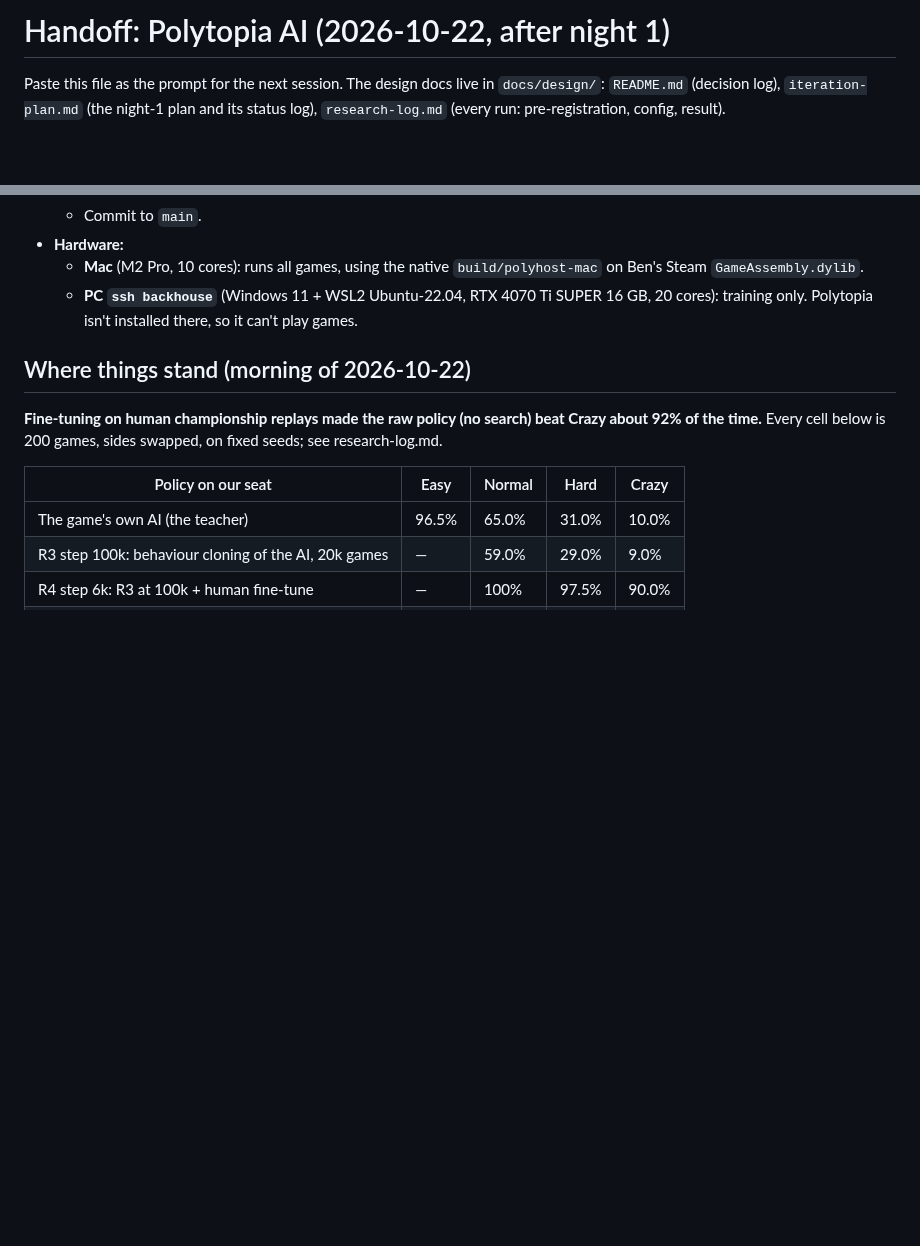
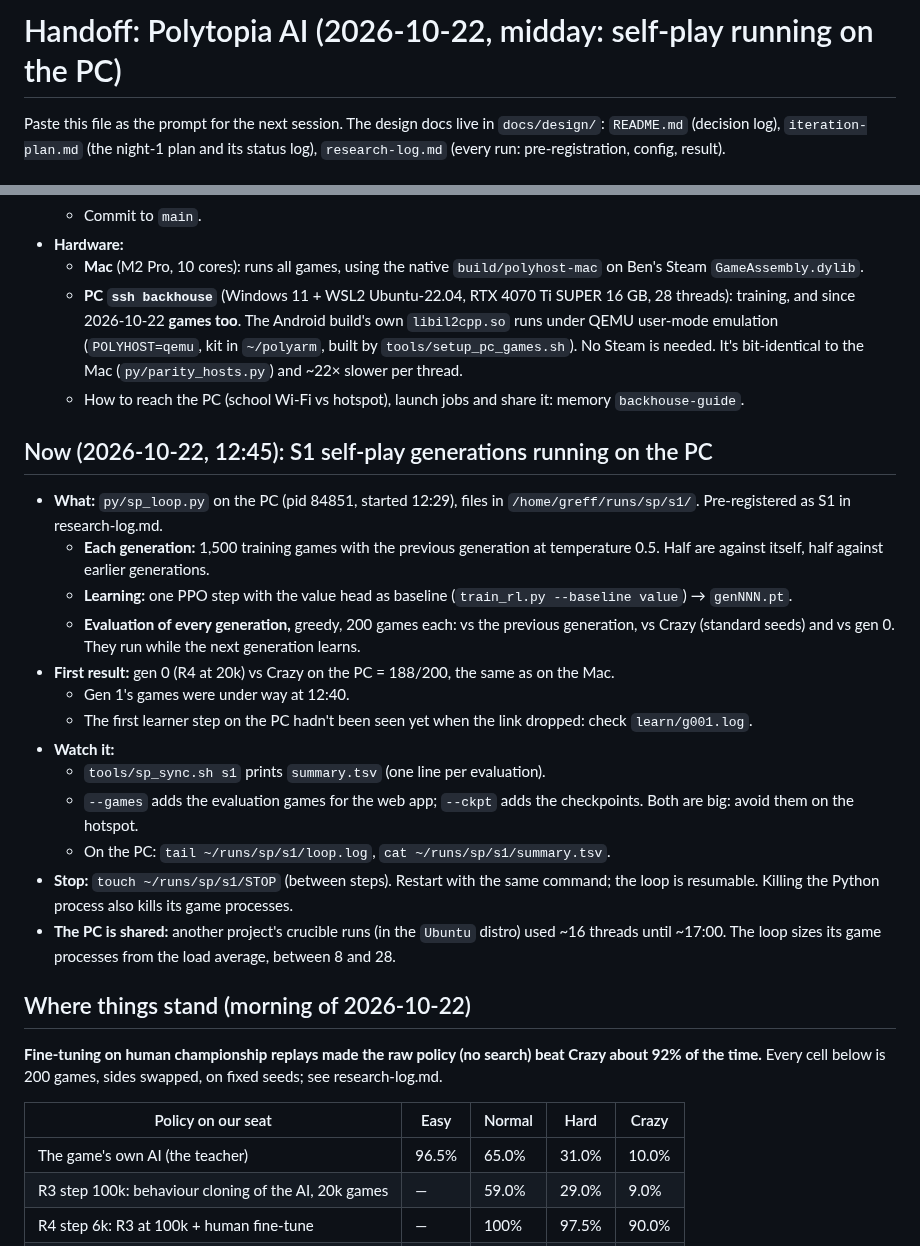
Before and after one commit to bengreff/polytopia, a Markdown page: HANDOFF.md, 2 parts joined by grey strips. GitHub-like rendering; blank space fills up the shorter version.

Commit message:
HANDOFF: S1 self-play running on the PC; gen 0 vs Crazy on the PC
Co-Authored-By: Claude Opus 5.5 <noreply@anthropic.com>

```diff
--- a/HANDOFF.md
+++ b/HANDOFF.md
@@ -1,4 +1,4 @@
-# Handoff: Polytopia AI (2026-10-22, after night 1)
+# Handoff: Polytopia AI (2026-10-22, midday: self-play running on the PC)
 
 Paste this file as the prompt for the next session. The design docs live in `docs/design/`:
 `README.md` (decision log), `iteration-plan.md` (the night-1 plan and its status log),
@@ -23,8 +23,36 @@ Paste this file as the prompt for the next session. The design docs live in `doc
 - **Hardware:**
   - **Mac** (M2 Pro, 10 cores): runs all games, using the native `build/polyhost-mac` on Ben's
     Steam `GameAssembly.dylib`.
-  - **PC `ssh backhouse`** (Windows 11 + WSL2 Ubuntu-22.04, RTX 4070 Ti SUPER 16 GB, 20 cores):
-    training only. Polytopia isn't installed there, so it can't play games.
+  - **PC `ssh backhouse`** (Windows 11 + WSL2 Ubuntu-22.04, RTX 4070 Ti SUPER 16 GB, 28 threads):
+    training, and since 2026-10-22 **games too**. The Android build's own `libil2cpp.so` runs under
+    QEMU user-mode emulation (`POLYHOST=qemu`, kit in `~/polyarm`, built by
+    `tools/setup_pc_games.sh`). No Steam is needed. It's bit-identical to the Mac (`py/parity_hosts.py`)
+    and ~22× slower per thread.
+  - How to reach the PC (school Wi-Fi vs hotspot), launch jobs and share it: memory `backhouse-guide`.
+
+## Now (2026-10-22, 12:45): S1 self-play generations running on the PC
+
+- **What:** `py/sp_loop.py` on the PC (pid 84851, started 12:29), files in `/home/greff/runs/sp/s1/`.
+  Pre-registered as S1 in research-log.md.
+  - **Each generation:** 1,500 training games with the previous generation at temperature 0.5. Half
+    are against itself, half against earlier generations.
+  - **Learning:** one PPO step with the value head as baseline (`train_rl.py --baseline value`) →
+    `genNNN.pt`.
+  - **Evaluation of every generation,** greedy, 200 games each: vs the previous generation, vs Crazy
+    (standard seeds) and vs gen 0. They run while the next generation learns.
+- **First result:** gen 0 (R4 at 20k) vs Crazy on the PC = 188/200, the same as on the Mac.
+  - Gen 1's games were under way at 12:40.
+  - The first learner step on the PC hadn't been seen yet when the link dropped: check
+    `learn/g001.log`.
+- **Watch it:**
+  - `tools/sp_sync.sh s1` prints `summary.tsv` (one line per evaluation).
+  - `--games` adds the evaluation games for the web app; `--ckpt` adds the checkpoints. Both are
+    big: avoid them on the hotspot.
+  - On the PC: `tail ~/runs/sp/s1/loop.log`, `cat ~/runs/sp/s1/summary.tsv`.
+- **Stop:** `touch ~/runs/sp/s1/STOP` (between steps). Restart with the same command; the loop is
+  resumable. Killing the Python process also kills its game processes.
+- **The PC is shared:** another project's crucible runs (in the `Ubuntu` distro) used ~16 threads
+  until ~17:00. The loop sizes its game processes from the load average, between 8 and 28.
 
 ## Where things stand (morning of 2026-10-22)
 
```
Also changed, not shown: docs/design/research-log.md (+9 -0 lines).
